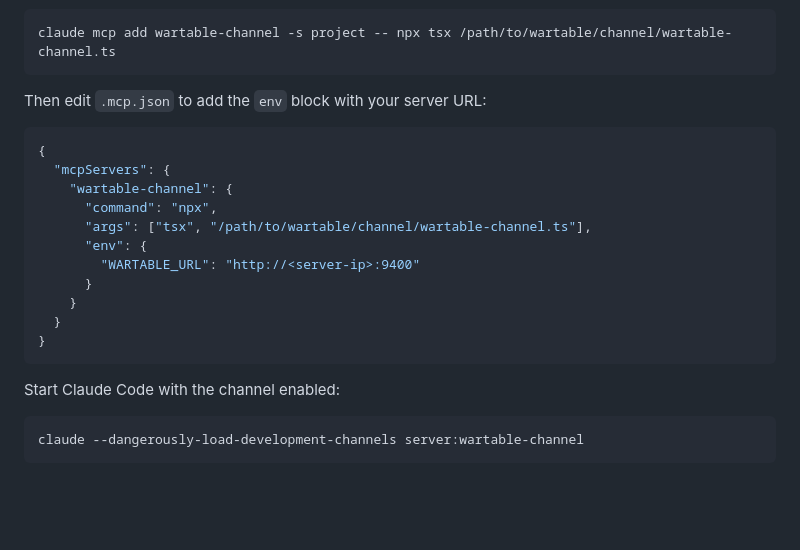
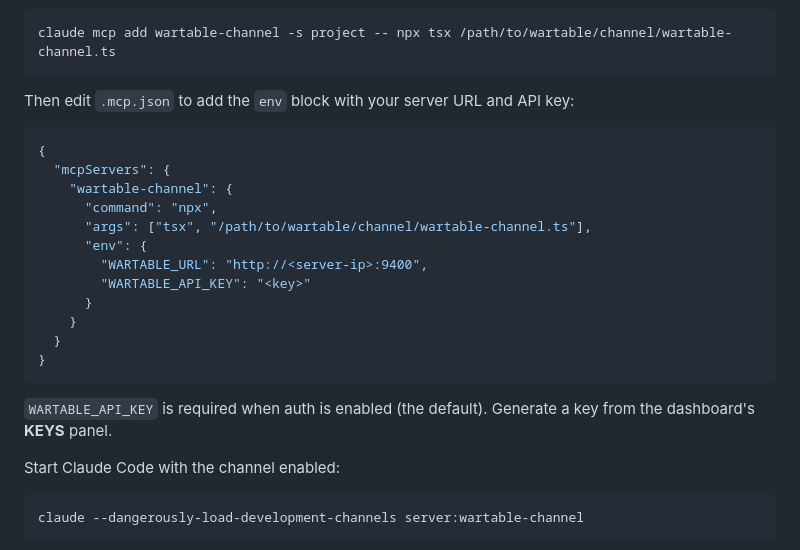
Before and after one commit to tandalesc/wartable, a Markdown page: README.md, the part around the change. Drawn GitHub-style; blank space fills up the shorter version.

Commit message:
Document WARTABLE_API_KEY env var for channel auth
Co-Authored-By: Claude Opus 4.6 (1M context) <noreply@anthropic.com>

````diff
--- a/README.md
+++ b/README.md
@@ -83,7 +83,7 @@ Register the channel in your project:
 claude mcp add wartable-channel -s project -- npx tsx /path/to/wartable/channel/wartable-channel.ts
 ```
 
-Then edit `.mcp.json` to add the `env` block with your server URL:
+Then edit `.mcp.json` to add the `env` block with your server URL and API key:
 
 ```json
 {
@@ -92,12 +92,15 @@ Then edit `.mcp.json` to add the `env` block with your server URL:
       "command": "npx",
       "args": ["tsx", "/path/to/wartable/channel/wartable-channel.ts"],
       "env": {
-        "WARTABLE_URL": "http://<server-ip>:9400"
+        "WARTABLE_URL": "http://<server-ip>:9400",
+        "WARTABLE_API_KEY": "<key>"
       }
     }
   }
 }
 ```
+
+`WARTABLE_API_KEY` is required when auth is enabled (the default). Generate a key from the dashboard's **KEYS** panel.
 
 Start Claude Code with the channel enabled:
 
````
